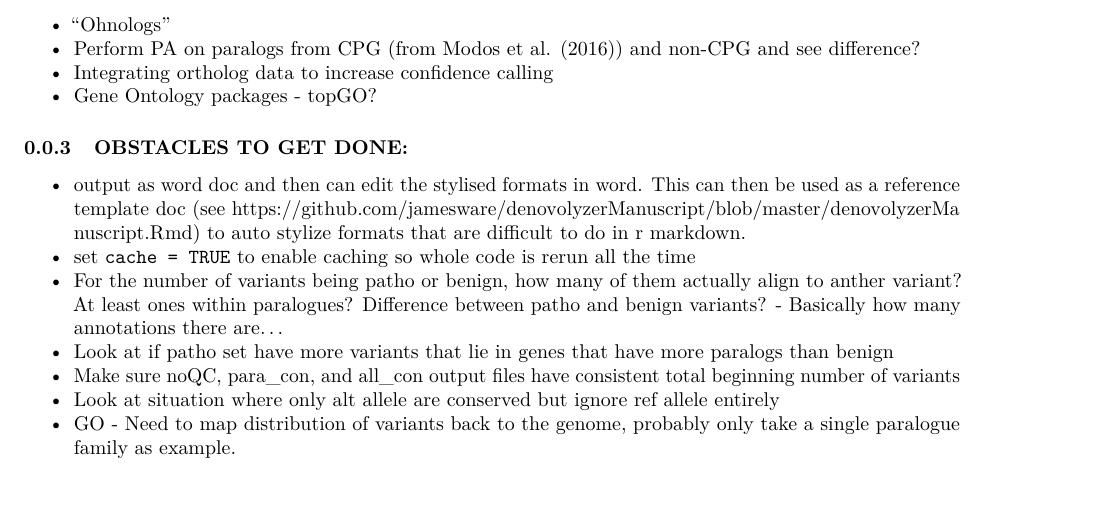
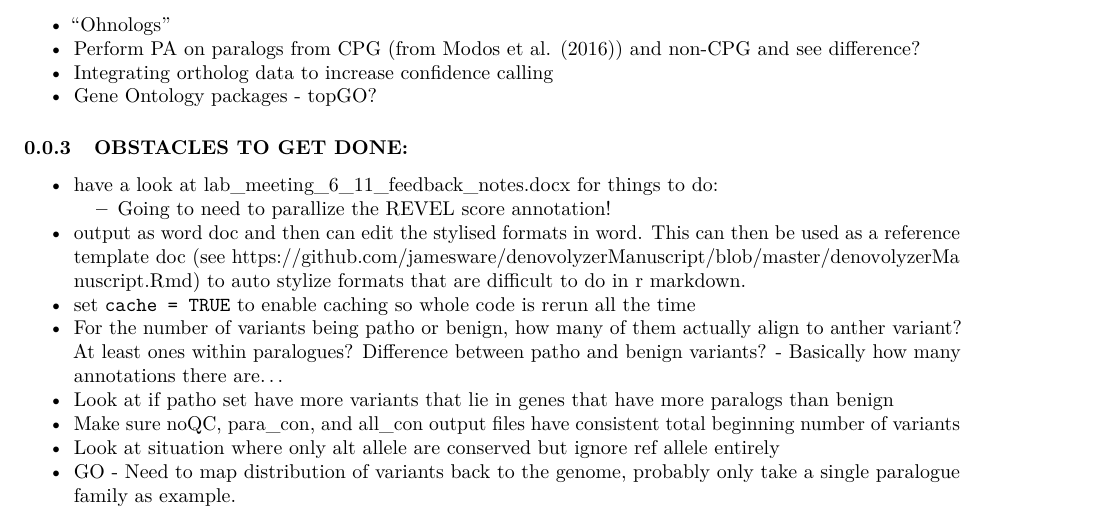
Before and after one commit to ImperialCardioGenetics/ParalogueAnnotation_personal, an R Markdown document (Paralog_annotation.Rmd): part of page 1 of 9, cut so that both start at the same text, the shorter picture padded with empty space. Rendered offline with R 4.5, knitr and Pandoc, then LaTeX, with nearby package versions.

Commit message:
updated to note lab meeting 6/11 feedback notes

```diff
--- a/Paralog_annotation.Rmd
+++ b/Paralog_annotation.Rmd
@@ -49,6 +49,8 @@ source("src/Paralogous_var_align_functions.R")
 * Gene Ontology packages - topGO?
 
 ### OBSTACLES TO GET DONE:
+* have a look at lab_meeting_6_11_feedback_notes.docx for things to do:
+    + Going to need to parallize the REVEL score annotation!
 * output as word doc and then can edit the stylised formats in word. This can then be used as a reference template doc (see https://github.com/jamesware/denovolyzerManuscript/blob/master/denovolyzerManuscript.Rmd) to auto stylize formats that are difficult to do in r markdown.
 * set `cache = TRUE` to enable caching so whole code is rerun all the time
 * For the number of variants being patho or benign, how many of them actually align to anther variant? At least ones within paralogues? Difference between patho and benign variants? - Basically how many annotations there are...
```
